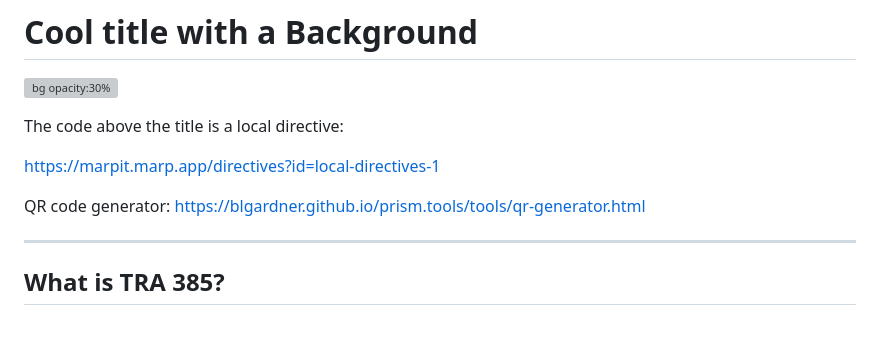
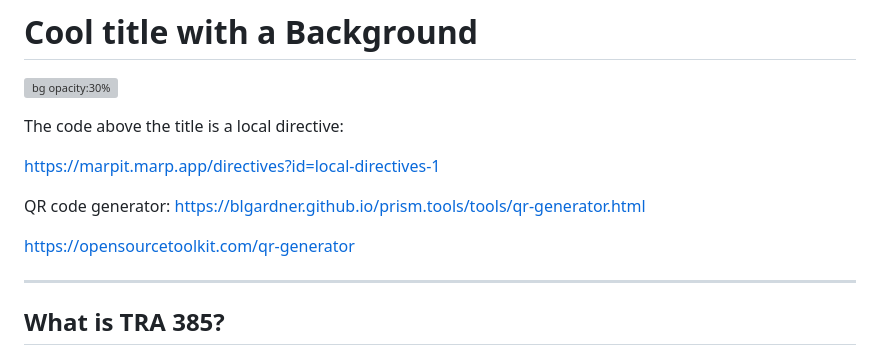
Before and after one commit to ktatar/marp-template, a Markdown page: index.md, the part around the change. Rendered like a GitHub page; blank space fills up the shorter version; grey boxes are pictures that could not be loaded.

Commit message:
Mar 19, 2026, 3:41 PM

```diff
--- a/index.md
+++ b/index.md
@@ -16,6 +16,8 @@ The code above the title is a local directive:
 https://marpit.marp.app/directives?id=local-directives-1
 
 QR code generator: https://blgardner.github.io/prism.tools/tools/qr-generator.html
+
+https://opensourcetoolkit.com/qr-generator
 
 ---
 
```
